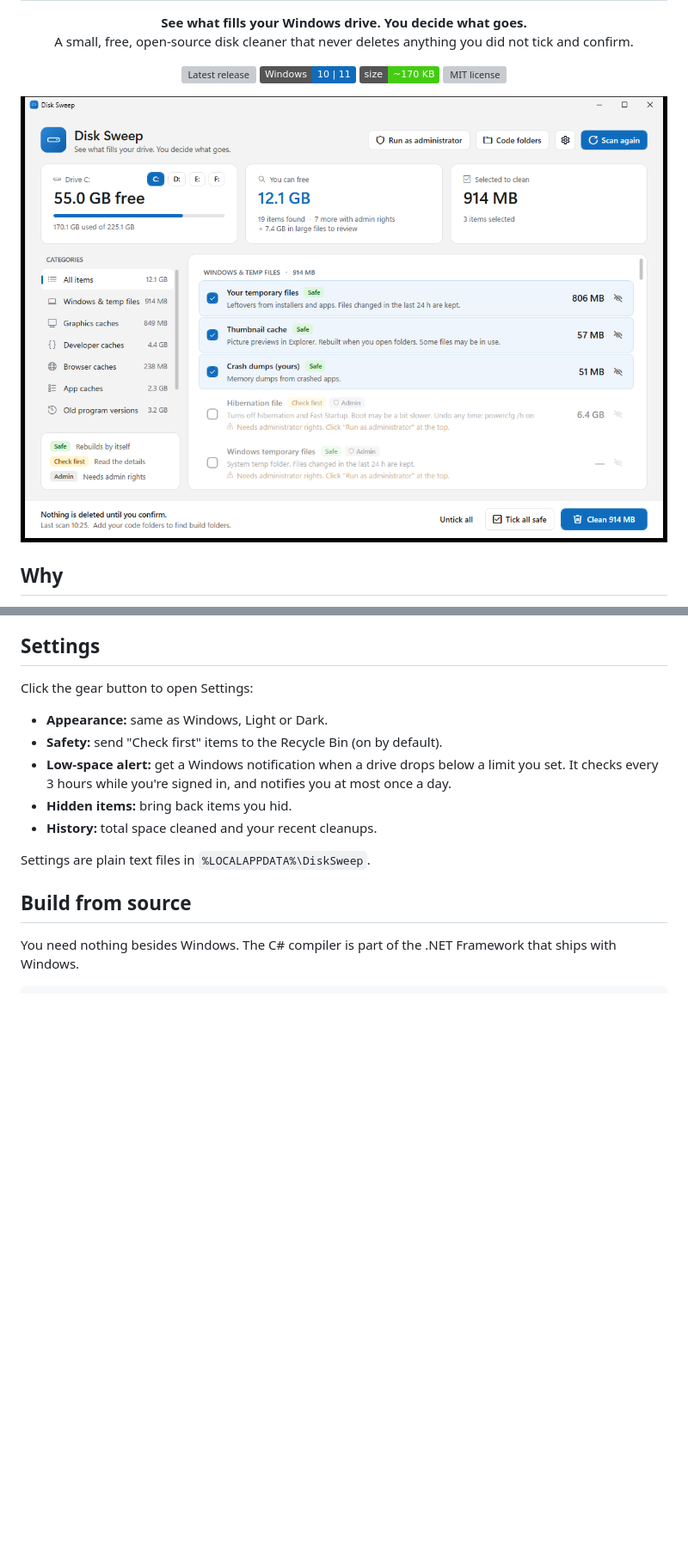
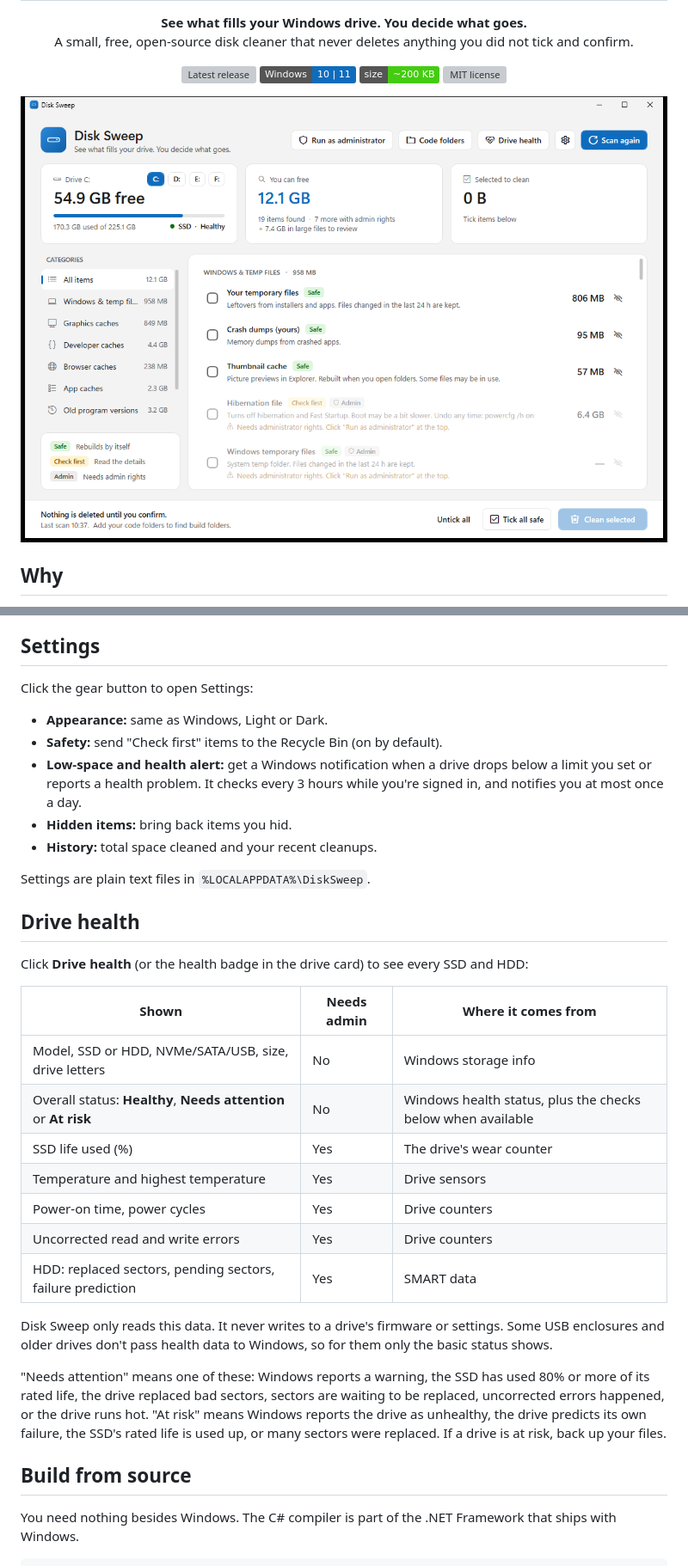
Before and after one commit to PooryaShadfar/Windows-Disk-Sweep, a Markdown page: README.md, 2 parts joined by grey strips. Shown at 86% size. Rendered like a GitHub page; pictures changed too: docs/screenshot.png; badges without logos; blank space fills up the shorter version; grey boxes are pictures that could not be loaded.

```diff
--- a/README.md
+++ b/README.md
@@ -12,7 +12,7 @@
 <p align="center">
   <a href="https://github.com/PooryaShadfar/Windows-Disk-Sweep/releases/latest"><img src="https://img.shields.io/github/v/release/PooryaShadfar/Windows-Disk-Sweep?label=download&color=0F6CBD" alt="Latest release"></a>
   <img src="https://img.shields.io/badge/Windows-10%20%7C%2011-0F6CBD" alt="Windows 10 and 11">
-  <img src="https://img.shields.io/badge/size-~170%20KB-brightgreen" alt="Size">
+  <img src="https://img.shields.io/badge/size-~200%20KB-brightgreen" alt="Size">
   <a href="LICENSE"><img src="https://img.shields.io/github/license/PooryaShadfar/Windows-Disk-Sweep?color=lightgrey" alt="MIT license"></a>
 </p>
 
@@ -109,11 +114,29 @@ Click the gear button to open Settings:
 
 - **Appearance:** same as Windows, Light or Dark.
 - **Safety:** send "Check first" items to the Recycle Bin (on by default).
-- **Low-space alert:** get a Windows notification when a drive drops below a limit you set. It checks every 3 hours while you're signed in, and notifies you at most once a day.
+- **Low-space and health alert:** get a Windows notification when a drive drops below a limit you set or reports a health problem. It checks every 3 hours while you're signed in, and notifies you at most once a day.
 - **Hidden items:** bring back items you hid.
 - **History:** total space cleaned and your recent cleanups.
 
 Settings are plain text files in `%LOCALAPPDATA%\DiskSweep`.
+
+## Drive health
+
+Click **Drive health** (or the health badge in the drive card) to see every SSD and HDD:
+
+| Shown | Needs admin | Where it comes from |
+|---|---|---|
+| Model, SSD or HDD, NVMe/SATA/USB, size, drive letters | No | Windows storage info |
+| Overall status: **Healthy**, **Needs attention** or **At risk** | No | Windows health status, plus the checks below when available |
+| SSD life used (%) | Yes | The drive's wear counter |
+| Temperature and highest temperature | Yes | Drive sensors |
+| Power-on time, power cycles | Yes | Drive counters |
+| Uncorrected read and write errors | Yes | Drive counters |
+| HDD: replaced sectors, pending sectors, failure prediction | Yes | SMART data |
+
+Disk Sweep only reads this data. It never writes to a drive's firmware or settings. Some USB enclosures and older drives don't pass health data to Windows, so for them only the basic status shows.
+
+"Needs attention" means one of these: Windows reports a warning, the SSD has used 80% or more of its rated life, the drive replaced bad sectors, sectors are waiting to be replaced, uncorrected errors happened, or the drive runs hot. "At risk" means Windows reports the drive as unhealthy, the drive predicts its own failure, the SSD's rated life is used up, or many sectors were replaced. If a drive is at risk, back up your files.
 
 ## Build from source
 
```
Also changed, not shown: other parts of README.md (+10 -3 lines), docs/health.png (added), 6 other files.
